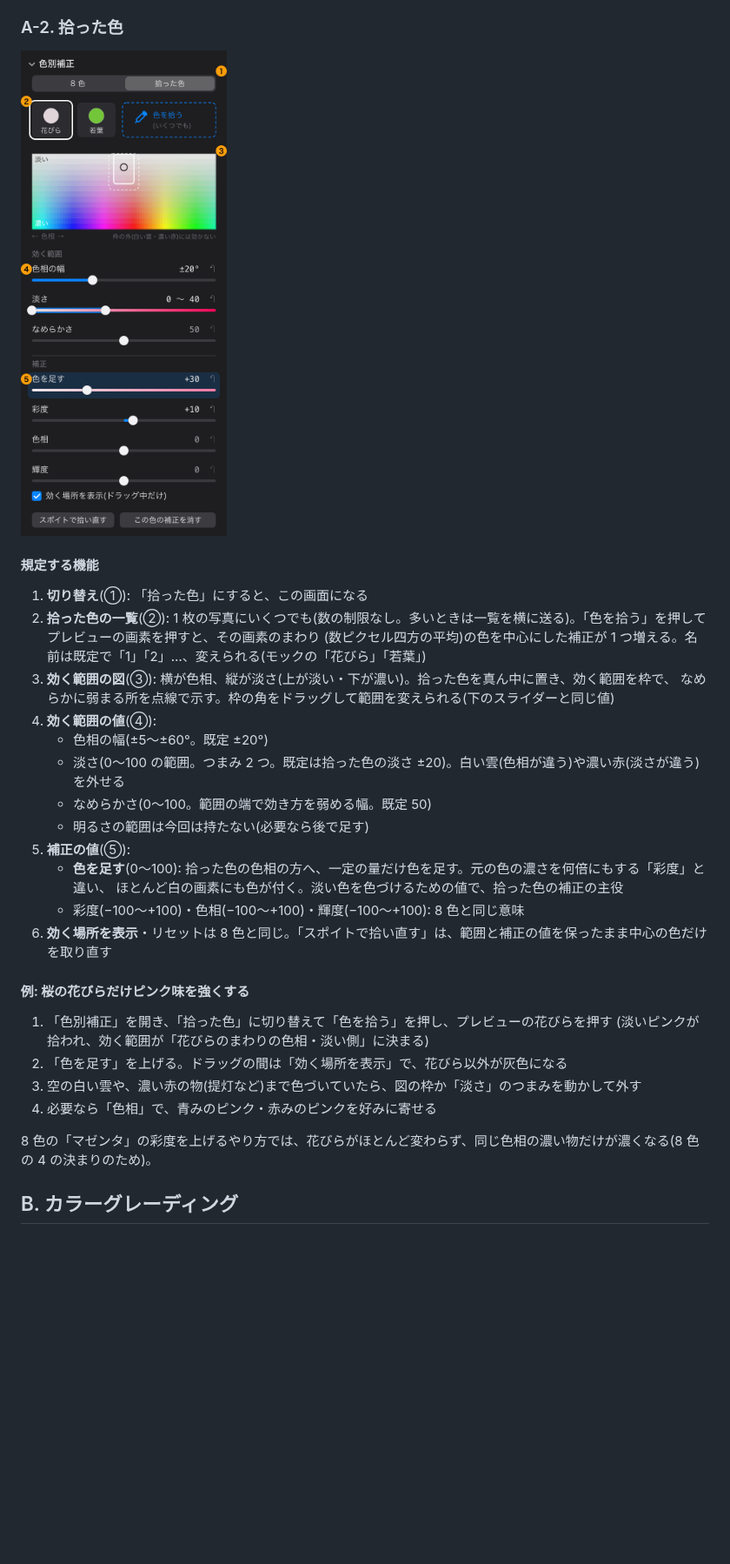
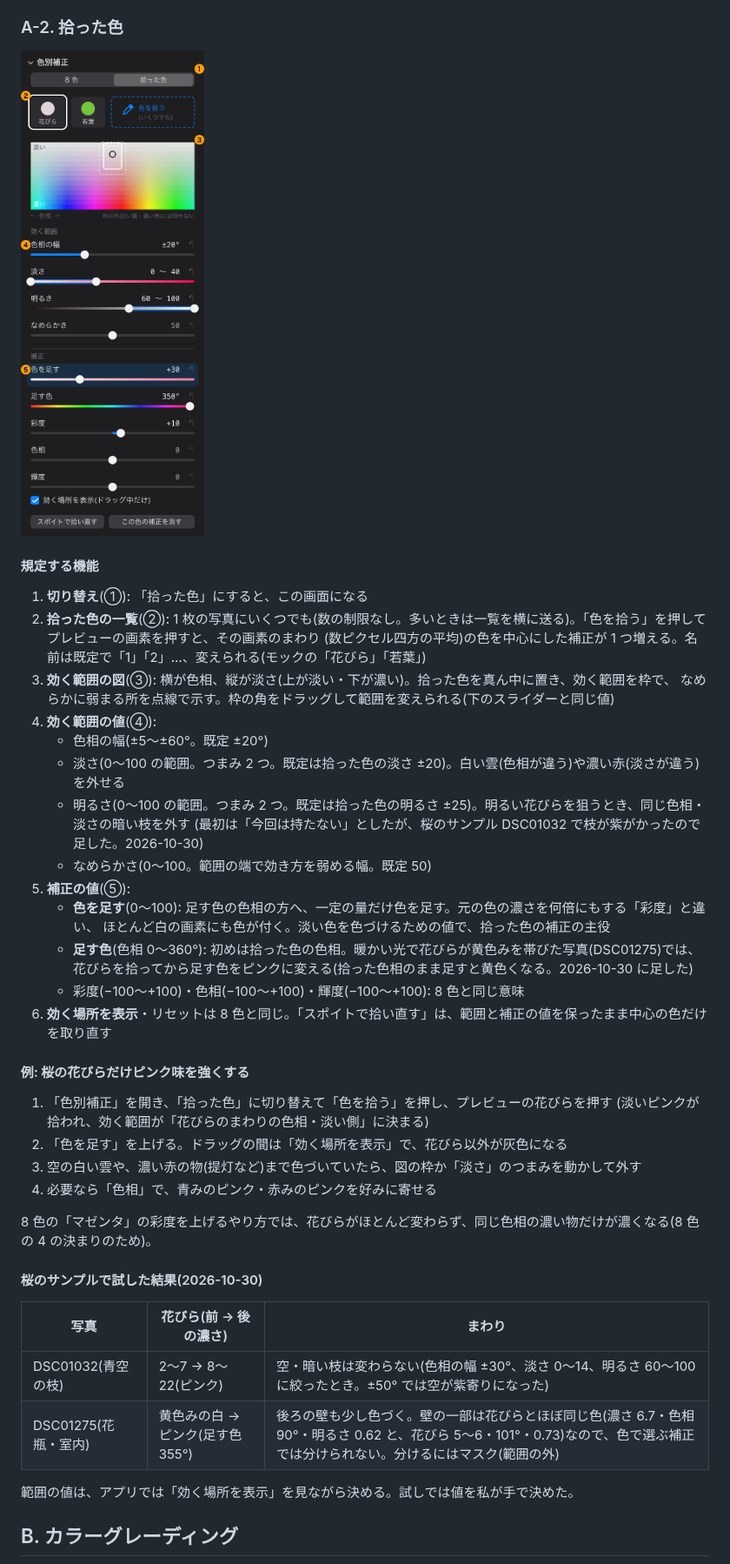
Before and after one commit to Rawgenzo/Rawgenzo, a Markdown page: docs/color-grading-design.md, the part around one of its changes. Shown at 87% size. Rendered like a GitHub page; pictures changed too: docs/images/color-point-mock.png; blank space fills up the shorter version.

Commit message:
色別補正の設計文書とモックに、明るさの範囲・足す色・桜のサンプルの結果・HDR の切れを書く
Co-Authored-By: Claude Opus 5.5 <noreply@anthropic.com>

```diff
--- a/docs/color-grading-design.md
+++ b/docs/color-grading-design.md
@@ -84,11 +84,14 @@ B は、今あるルック(シネマ風など)と役割が一部重なるため
 4. **効く範囲の値**(④):
    - 色相の幅(±5〜±60°。既定 ±20°)
    - 淡さ(0〜100 の範囲。つまみ 2 つ。既定は拾った色の淡さ ±20)。白い雲(色相が違う)や濃い赤(淡さが違う)を外せる
+   - 明るさ(0〜100 の範囲。つまみ 2 つ。既定は拾った色の明るさ ±25)。明るい花びらを狙うとき、同じ色相・淡さの暗い枝を外す
+     (最初は「今回は持たない」としたが、桜のサンプル DSC01032 で枝が紫がかったので足した。2026-10-30)
    - なめらかさ(0〜100。範囲の端で効き方を弱める幅。既定 50)
-   - 明るさの範囲は今回は持たない(必要なら後で足す)
 5. **補正の値**(⑤):
-   - **色を足す**(0〜100): 拾った色の色相の方へ、一定の量だけ色を足す。元の色の濃さを何倍にもする「彩度」と違い、
+   - **色を足す**(0〜100): 足す色の色相の方へ、一定の量だけ色を足す。元の色の濃さを何倍にもする「彩度」と違い、
      ほとんど白の画素にも色が付く。淡い色を色づけるための値で、拾った色の補正の主役
+   - **足す色**(色相 0〜360°): 初めは拾った色の色相。暖かい光で花びらが黄色みを帯びた写真(DSC01275)では、
+     花びらを拾ってから足す色をピンクに変える(拾った色相のまま足すと黄色くなる。2026-10-30 に足した)
    - 彩度(−100〜+100)・色相(−100〜+100)・輝度(−100〜+100): 8 色と同じ意味
 6. **効く場所を表示**・リセットは 8 色と同じ。「スポイトで拾い直す」は、範囲と補正の値を保ったまま中心の色だけを取り直す
 
@@ -101,6 +104,15 @@ B は、今あるルック(シネマ風など)と役割が一部重なるため
 4. 必要なら「色相」で、青みのピンク・赤みのピンクを好みに寄せる
 
 8 色の「マゼンタ」の彩度を上げるやり方では、花びらがほとんど変わらず、同じ色相の濃い物だけが濃くなる(8 色の 4 の決まりのため)。
+
+#### 桜のサンプルで試した結果(2026-10-30)
+
+| 写真 | 花びら(前 → 後の濃さ) | まわり |
+|---|---|---|
+| DSC01032(青空の枝) | 2〜7 → 8〜22(ピンク) | 空・暗い枝は変わらない(色相の幅 ±30°、淡さ 0〜14、明るさ 60〜100 に絞ったとき。±50° では空が紫寄りになった) |
+| DSC01275(花瓶・室内) | 黄色みの白 → ピンク(足す色 355°) | 後ろの壁も少し色づく。壁の一部は花びらとほぼ同じ色(濃さ 6.7・色相 90°・明るさ 0.62 と、花びら 5〜6・101°・0.73)なので、色で選ぶ補正では分けられない。分けるにはマスク(範囲の外) |
+
+範囲の値は、アプリでは「効く場所を表示」を見ながら決める。試しでは値を私が手で決めた。
 
 ## B. カラーグレーディング
 
```
Also changed, not shown: other parts of docs/color-grading-design.md (+6 -6 lines), 2 other files.
